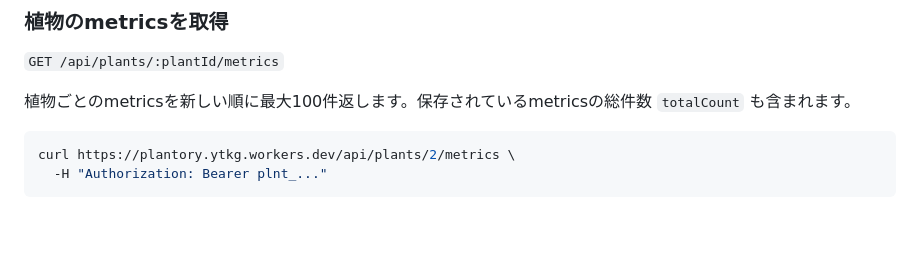
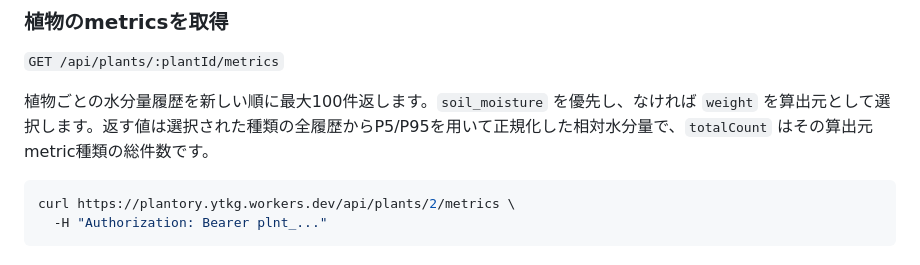
Before and after one commit to ytkg/plantory, a Markdown page: README.md, the part around the change. Drawn GitHub-style; blank space fills up the shorter version.

Commit message:
READMEのtotalCount説明を修正

````diff
--- a/README.md
+++ b/README.md
@@ -125,7 +125,7 @@ M5Stackなどの端末からmetricsを送る方法は、[firmware/metrics-api.md
 
 `GET /api/plants/:plantId/metrics`
 
-植物ごとのmetricsを新しい順に最大100件返します。保存されているmetricsの総件数 `totalCount` も含まれます。
+植物ごとの水分量履歴を新しい順に最大100件返します。`soil_moisture` を優先し、なければ `weight` を算出元として選択します。返す値は選択された種類の全履歴からP5/P95を用いて正規化した相対水分量で、`totalCount` はその算出元metric種類の総件数です。
 
 ```bash
 curl https://plantory.ytkg.workers.dev/api/plants/2/metrics \
````
